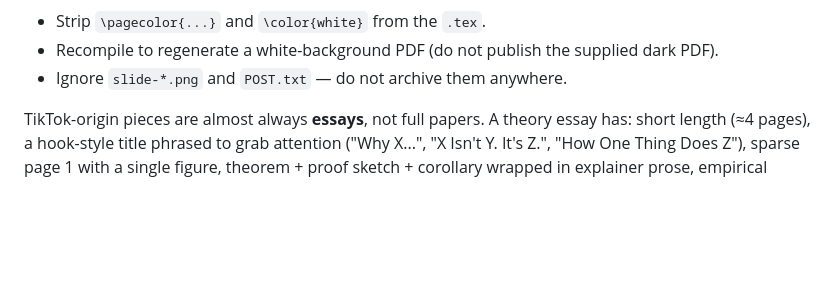
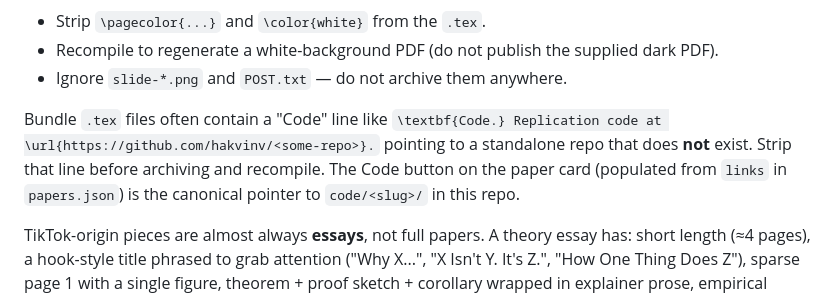
Before and after one commit to hakvinv/H.Vosteen-Research-, a Markdown page: AGENTS.md, the part around the change. Drawn GitHub-style; blank space fills up the shorter version.

Commit message:
AGENTS.md: flag stale standalone-repo URLs in bundle .tex files
Co-Authored-By: Claude Opus 4.7 (1M context) <noreply@anthropic.com>

```diff
--- a/AGENTS.md
+++ b/AGENTS.md
@@ -50,6 +50,13 @@ the normal white-background rendering.** Before archiving:
 - Recompile to regenerate a white-background PDF (do not publish the
   supplied dark PDF).
 - Ignore `slide-*.png` and `POST.txt` — do not archive them anywhere.
+
+Bundle `.tex` files often contain a "Code" line like
+`\textbf{Code.} Replication code at \url{https://github.com/hakvinv/<some-repo>}.`
+pointing to a standalone repo that does **not** exist. Strip that line
+before archiving and recompile. The Code button on the paper card
+(populated from `links` in `papers.json`) is the canonical pointer to
+`code/<slug>/` in this repo.
 
 TikTok-origin pieces are almost always **essays**, not full papers. A
 theory essay has: short length (≈4 pages), a hook-style title phrased
```
